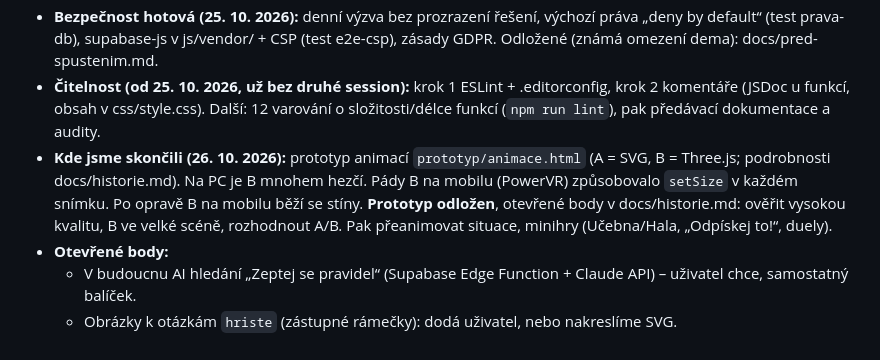
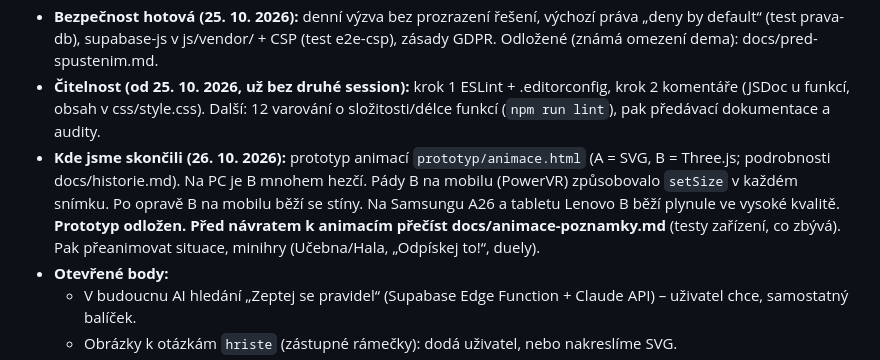
Before and after one commit to filip-pittauer/VoleyRef, a Markdown page: CLAUDE.md, the part around the change. Drawn GitHub-style.

Commit message:
Poznámky k animacím: testy B na zařízeních a co zbývá
Co-Authored-By: Claude Opus 5.5 <noreply@anthropic.com>

```diff
--- a/CLAUDE.md
+++ b/CLAUDE.md
@@ -101,7 +101,7 @@ Ve `private/testy/` (soukromé repo, knihovny nainstalované, `node_modules` ign
 - **Kde jsme skončili (24. 10. 2026):** trenažér zápisu (zapis.html, krátká a dlouhá verze, js/scoresheet-*.js), pravidla zkontrolovaná agentem. Testy 26/26.
 - **Bezpečnost hotová (25. 10. 2026):** denní výzva bez prozrazení řešení, výchozí práva „deny by default“ (test prava-db), supabase-js v js/vendor/ + CSP (test e2e-csp), zásady GDPR. Odložené (známá omezení dema): docs/pred-spustenim.md.
 - **Čitelnost (od 25. 10. 2026, už bez druhé session):** krok 1 ESLint + .editorconfig, krok 2 komentáře (JSDoc u funkcí, obsah v css/style.css). Další: 12 varování o složitosti/délce funkcí (`npm run lint`), pak předávací dokumentace a audity.
-- **Kde jsme skončili (26. 10. 2026):** prototyp animací `prototyp/animace.html` (A = SVG, B = Three.js; podrobnosti docs/historie.md). Na PC je B mnohem hezčí. Pády B na mobilu (PowerVR) způsobovalo `setSize` v každém snímku. Po opravě B na mobilu běží se stíny. **Prototyp odložen**, otevřené body v docs/historie.md: ověřit vysokou kvalitu, B ve velké scéně, rozhodnout A/B. Pak přeanimovat situace, minihry (Učebna/Hala, „Odpískej to!“, duely).
+- **Kde jsme skončili (26. 10. 2026):** prototyp animací `prototyp/animace.html` (A = SVG, B = Three.js; podrobnosti docs/historie.md). Na PC je B mnohem hezčí. Pády B na mobilu (PowerVR) způsobovalo `setSize` v každém snímku. Po opravě B na mobilu běží se stíny. Na Samsungu A26 a tabletu Lenovo B běží plynule ve vysoké kvalitě. **Prototyp odložen. Před návratem k animacím přečíst docs/animace-poznamky.md** (testy zařízení, co zbývá). Pak přeanimovat situace, minihry (Učebna/Hala, „Odpískej to!“, duely).
 - **Otevřené body:**
   - V budoucnu AI hledání „Zeptej se pravidel“ (Supabase Edge Function + Claude API) – uživatel chce, samostatný balíček.
   - Obrázky k otázkám `hriste` (zástupné rámečky): dodá uživatel, nebo nakreslíme SVG.
```
Also changed, not shown: docs/animace-poznamky.md (added, +56 -0 lines).
